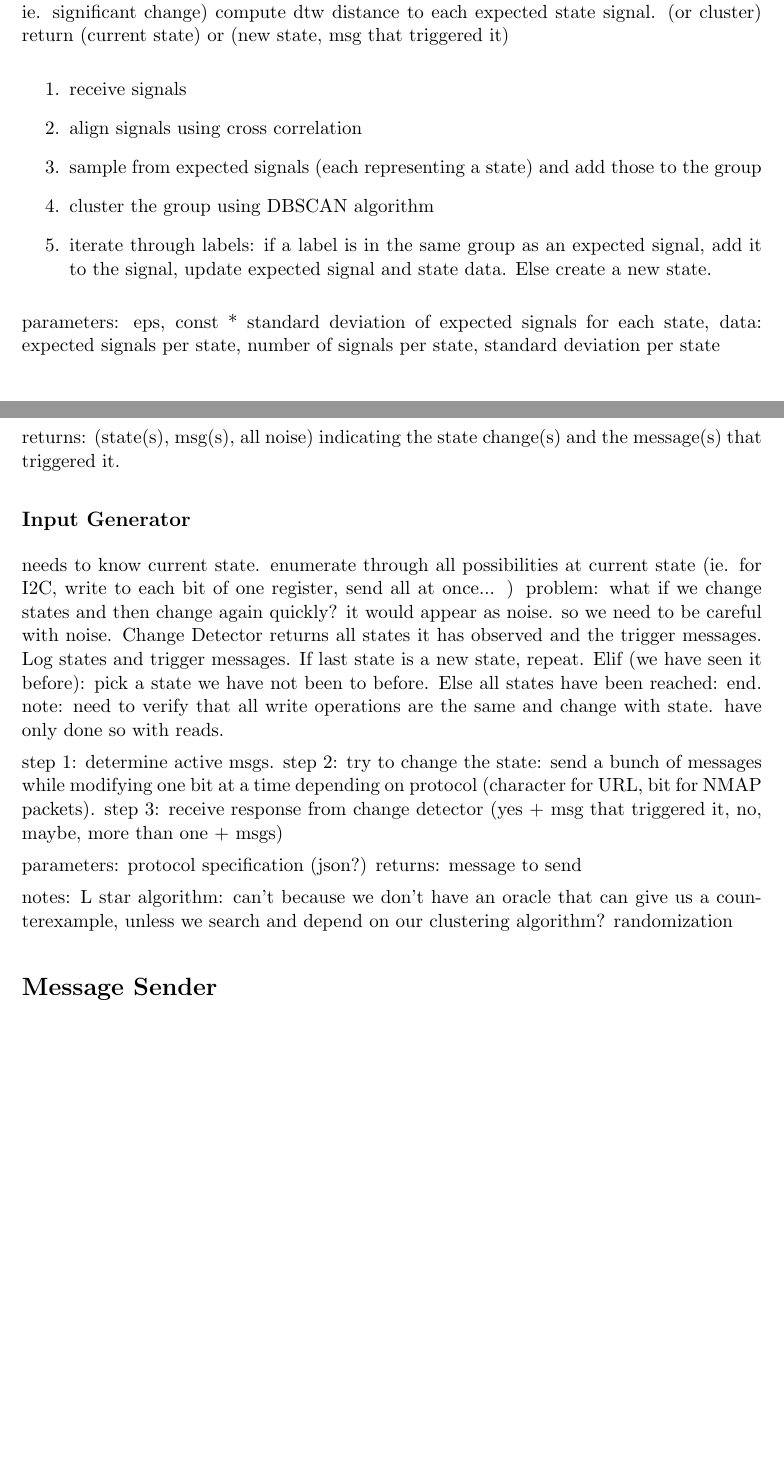
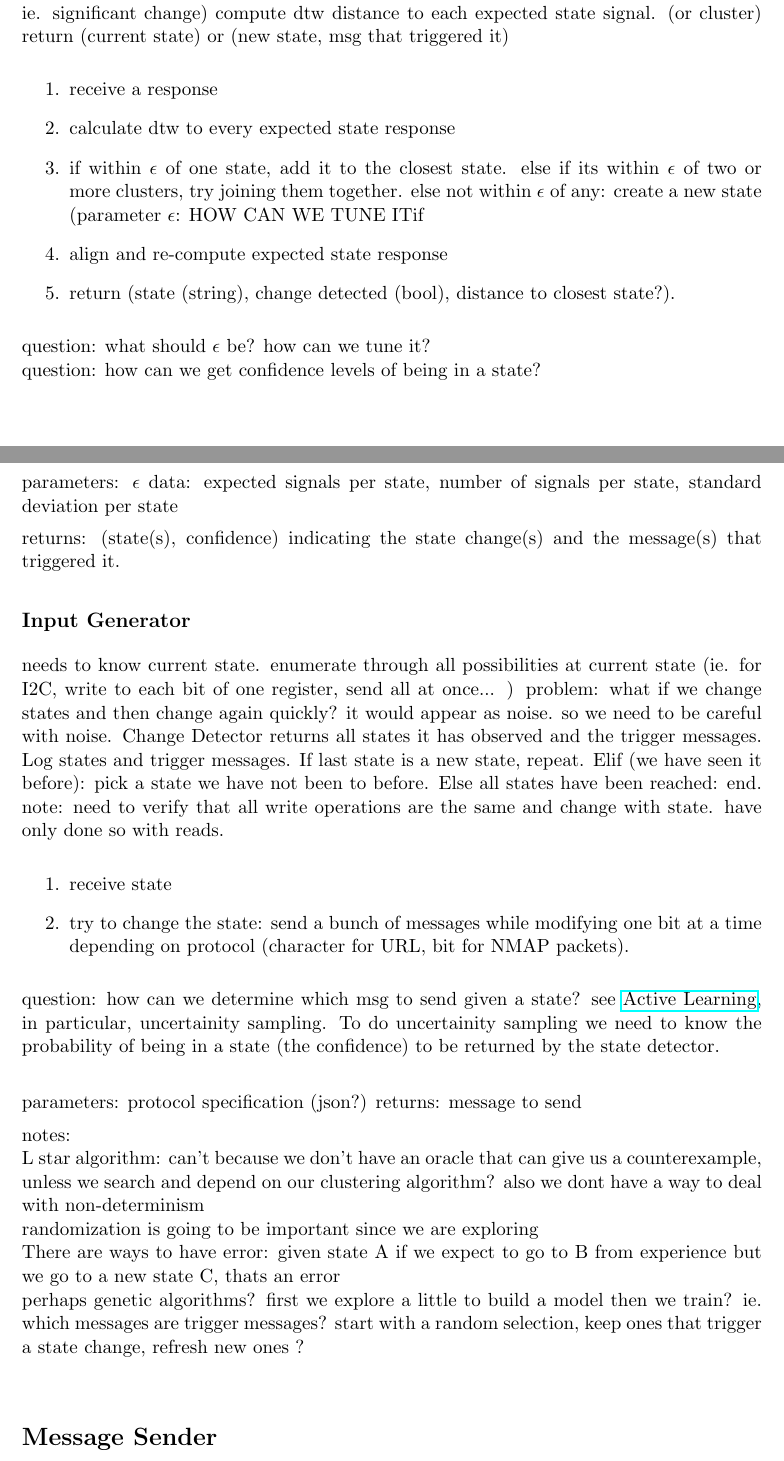
Before and after one commit to johnnyd710/fuzzer, a LaTeX document (Documents/Proposal/proposal.tex): two parts of pages 2 and 3 of 3 before the commit and two parts of pages 2 and 3 of 4 after it, joined at a grey line, cut so that both start at the same text, the shorter picture padded with empty space. Compiled offline with pdfLaTeX.

Commit message:
working on prop

```diff
--- a/Documents/Proposal/proposal.tex
+++ b/Documents/Proposal/proposal.tex
@@ -27,6 +27,7 @@
 
 \usepackage{graphicx}
 \graphicspath{ {../figs/} }
+\usepackage{hyperref}
 
 \begin{document}
 \maketitle
@@ -125,18 +105,31 @@ but we need some way of matching up signals (apparently you can align them using
 compute dtw distance to each expected state signal. (or cluster)
 return (current state) or (new state, msg that triggered it)
 
+%\begin{enumerate}
+%    \item receive signals
+%    \item align signals using cross correlation
+%    \item sample from expected signals (each representing a state) and add those to the group
+%    \item cluster the group using DBSCAN algorithm
+%    \item iterate through labels: if a label is in the same group as an expected signal, add it to the signal, update expected signal and state data. Else create a new state.
+%\end{enumerate}
+%
+%or \\
+
 \begin{enumerate}
-    \item receive signals
-    \item align signals using cross correlation
-    \item sample from expected signals (each representing a state) and add those to the group
-    \item cluster the group using DBSCAN algorithm
-    \item iterate through labels: if a label is in the same group as an expected signal, add it to the signal, update expected signal and state data. Else create a new state.
+    \item receive a response
+    \item calculate dtw to every expected state response
+    \item if within $\epsilon$ of one state, add it to the closest state. else if its within $\epsilon$ of two or more clusters, try joining them together. else not within $\epsilon$ of any: create a new state (parameter $\epsilon$: HOW CAN WE TUNE ITif
+    \item align and re-compute expected state response
+    \item return (state (string), change detected (bool), distance to closest state?).
 \end{enumerate}
 
-parameters: eps, const * standard deviation of expected signals for each state,
+question: what should $\epsilon$ be? how can we tune it?\\
+question: how can we get confidence levels of being in a state?\\
+
+parameters: $\epsilon$
 data: expected signals per state, number of signals per state, standard deviation per state
 
-returns: (state(s), msg(s), all noise) indicating the state change(s) and the message(s) that triggered it.
+returns: (state(s), confidence) indicating the state change(s) and the message(s) that triggered it.
 
 \subsection*{Input Generator}
 
@@ -150,16 +143,26 @@ Elif (we have seen it before): pick a state we have not been to before.
 Else all states have been reached: end.
 note: need to verify that all write operations are the same and change with state. have only done so with reads.
 
-step 1: determine active msgs.
-step 2: try to change the state: send a bunch of messages while modifying one bit at a time depending on protocol (character for URL, bit for NMAP packets).
-step 3: receive response from change detector (yes + msg that triggered it, no, maybe, more than one + msgs)
+\begin{enumerate}
+    \item receive state
+    \item try to change the state: send a bunch of messages while modifying one bit at a time depending on protocol (character for URL, bit for NMAP packets).
+\end{enumerate}
+
+question: how can we determine which msg to send given a state? see \href{https://en.wikipedia.org/wiki/Active_learning_(machine_learning)}{Active Learning}, in particular, uncertainity sampling.
+To do uncertainity sampling we need to know the probability of being in a state (the confidence) to be returned by the state detector. \\
 
 parameters: protocol specification (json?)
 returns: message to send
 
-notes:
+notes:\\
 L star algorithm: can't because we don't have an oracle that can give us a counterexample, unless we search and depend on our clustering algorithm?
-randomization
+also we dont have a way to deal with non-determinism\\
+randomization is going to be important since we are exploring\\
+There are ways to have error: given state A if we expect to go to B from experience but we go to a new state C, thats an error\\
+perhaps genetic algorithms? first we explore a little to build a model then we train?
+ie. which messages are trigger messages? start with a random selection,
+keep ones that trigger a state change,
+refresh new ones ? \\
 
 \section*{Message Sender}
 Determined by protocol.
```
Also changed, not shown: Documents/Proposal/proposal.pdf, Documents/Proposal/proposal.tex (40 more changed lines), 5 other files.
